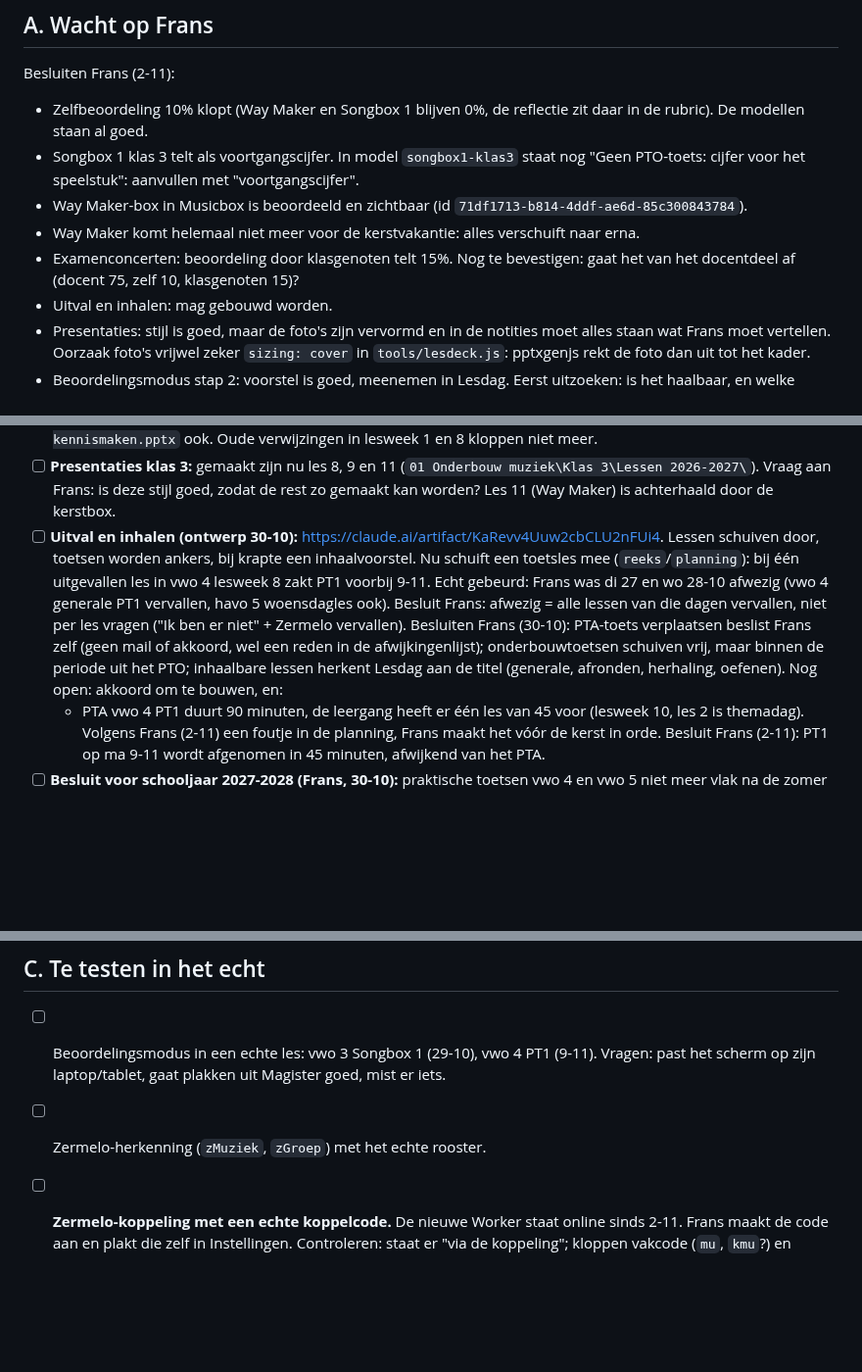
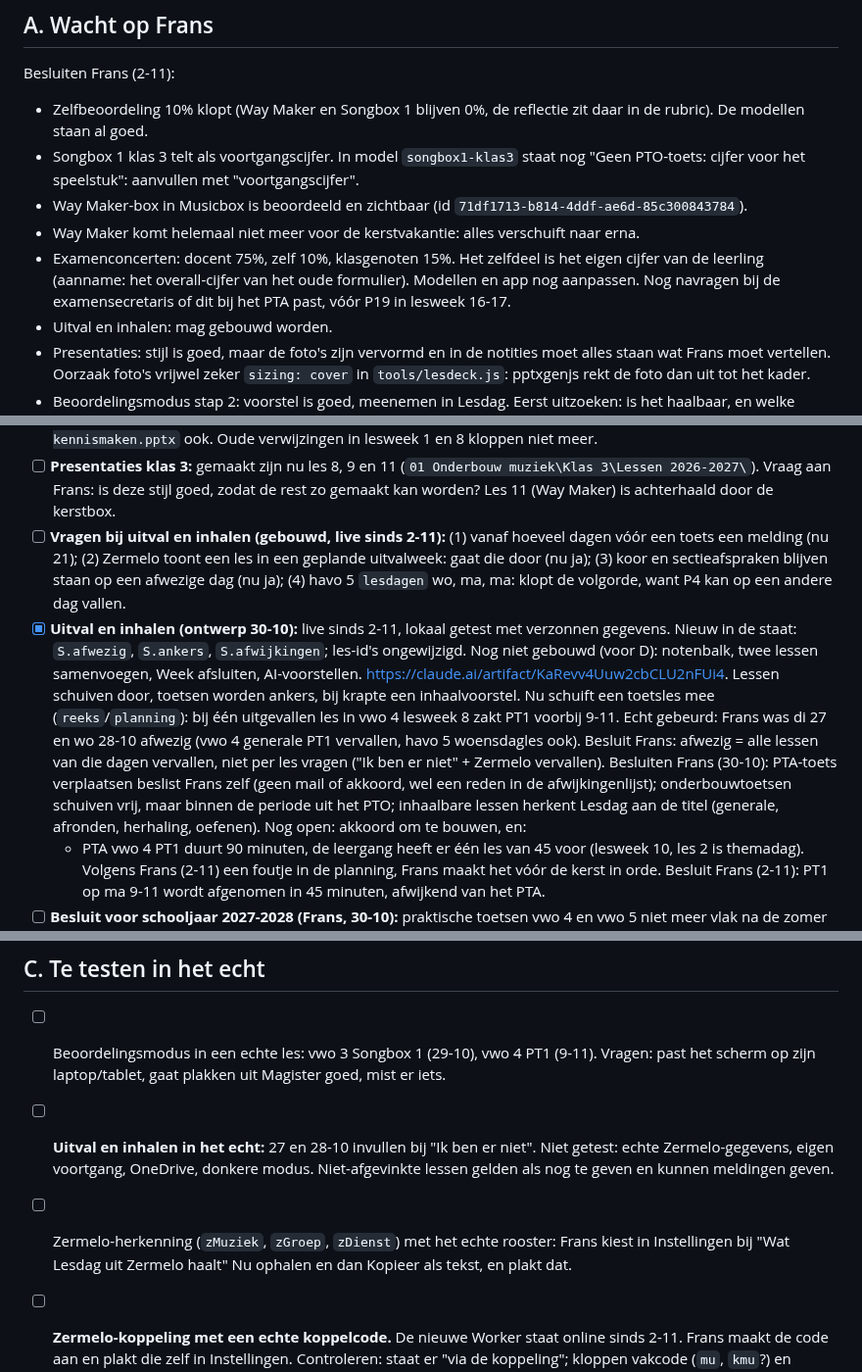
Before and after one commit to fnieuwenhuyzen-rgb/dashboard-docent, a Markdown page: OPEN-PUNTEN.md, 3 parts joined by grey strips. Shown at 98% size. Drawn GitHub-style; blank space fills up the shorter version.

Commit message:
OPEN-PUNTEN: uitval en inhalen live, vragen en besluit examenconcerten
Co-Authored-By: Claude Opus 5.5 <noreply@anthropic.com>

```diff
--- a/OPEN-PUNTEN.md
+++ b/OPEN-PUNTEN.md
@@ -9,7 +9,7 @@ Besluiten Frans (2-11):
 - Songbox 1 klas 3 telt als voortgangscijfer. In model `songbox1-klas3` staat nog "Geen PTO-toets: cijfer voor het speelstuk": aanvullen met "voortgangscijfer".
 - Way Maker-box in Musicbox is beoordeeld en zichtbaar (id `71df1713-b814-4ddf-ae6d-85c300843784`).
 - Way Maker komt helemaal niet meer voor de kerstvakantie: alles verschuift naar erna.
-- Examenconcerten: beoordeling door klasgenoten telt 15%. Nog te bevestigen: gaat het van het docentdeel af (docent 75, zelf 10, klasgenoten 15)?
+- Examenconcerten: docent 75%, zelf 10%, klasgenoten 15%. Het zelfdeel is het eigen cijfer van de leerling (aanname: het overall-cijfer van het oude formulier). Modellen en app nog aanpassen. Nog navragen bij de examensecretaris of dit bij het PTA past, vóór P19 in lesweek 16-17.
 - Uitval en inhalen: mag gebouwd worden.
 - Presentaties: stijl is goed, maar de foto's zijn vervormd en in de notities moet alles staan wat Frans moet vertellen. Oorzaak foto's vrijwel zeker `sizing: cover` in `tools/lesdeck.js`: pptxgenjs rekt de foto dan uit tot het kader.
 - Beoordelingsmodus stap 2: voorstel is goed, meenemen in Lesdag. Eerst uitzoeken: is het haalbaar, en welke manier van beoordelen werkt prettig en betrouwbaar?
@@ -31,7 +31,8 @@ Verdeling over sessies (2-11): `basis.json` is één regel, dus samenvoegen bots
 - [ ] **Examenconcerten: beoordeling door groepsgenoten telt mee (besluit Frans 2-11).** Nog open: hoeveel procent, en gaat dat van het docentdeel af? Nu docent + 10% zelfbeoordeling. Groepscriteria (programma, eigen werk) krijgen mogelijk voor de hele klas dezelfde score. Daarna de modellen aanpassen met `/lesdag-beoordeling`.
 - [ ] **Way Maker komt in de periode na de kerst (besluit Frans 2-11).** Dat is periode 3 (lesweek 21-30), maar die lessen zijn nu theorie voor T1 (lesweek 29), met Way Maker alleen in "Rollen in een band en orkest" (havo 3 lesweek 27, vwo 3 lesweek 26). Open: blijft het bij die les, of krijgt Way Maker meer lessen, en welke vervallen dan? De lesinhoud staat nog in `tools/inhoud-klas3.json` onder de oude titels, de presentatie `11 Way Maker - kennismaken.pptx` ook. Oude verwijzingen in lesweek 1 en 8 kloppen niet meer.
 - [ ] **Presentaties klas 3:** gemaakt zijn nu les 8, 9 en 11 (`01 Onderbouw muziek\Klas 3\Lessen 2026-2027\`). Vraag aan Frans: is deze stijl goed, zodat de rest zo gemaakt kan worden? Les 11 (Way Maker) is achterhaald door de kerstbox.
-- [ ] **Uitval en inhalen (ontwerp 30-10):** https://claude.ai/artifact/KaRevv4Uuw2cbCLU2nFUi4. Lessen schuiven door, toetsen worden ankers, bij krapte een inhaalvoorstel. Nu schuift een toetsles mee (`reeks`/`planning`): bij één uitgevallen les in vwo 4 lesweek 8 zakt PT1 voorbij 9-11. Echt gebeurd: Frans was di 27 en wo 28-10 afwezig (vwo 4 generale PT1 vervallen, havo 5 woensdagles ook). Besluit Frans: afwezig = alle lessen van die dagen vervallen, niet per les vragen ("Ik ben er niet" + Zermelo vervallen). Besluiten Frans (30-10): PTA-toets verplaatsen beslist Frans zelf (geen mail of akkoord, wel een reden in de afwijkingenlijst); onderbouwtoetsen schuiven vrij, maar binnen de periode uit het PTO; inhaalbare lessen herkent Lesdag aan de titel (generale, afronden, herhaling, oefenen). Nog open: akkoord om te bouwen, en:
+- [ ] **Vragen bij uitval en inhalen (gebouwd, live sinds 2-11):** (1) vanaf hoeveel dagen vóór een toets een melding (nu 21); (2) Zermelo toont een les in een geplande uitvalweek: gaat die door (nu ja); (3) koor en sectieafspraken blijven staan op een afwezige dag (nu ja); (4) havo 5 `lesdagen` wo, ma, ma: klopt de volgorde, want P4 kan op een andere dag vallen.
+- [x] **Uitval en inhalen (ontwerp 30-10):** live sinds 2-11, lokaal getest met verzonnen gegevens. Nieuw in de staat: `S.afwezig`, `S.ankers`, `S.afwijkingen`; les-id's ongewijzigd. Nog niet gebouwd (voor D): notenbalk, twee lessen samenvoegen, Week afsluiten, AI-voorstellen. https://claude.ai/artifact/KaRevv4Uuw2cbCLU2nFUi4. Lessen schuiven door, toetsen worden ankers, bij krapte een inhaalvoorstel. Nu schuift een toetsles mee (`reeks`/`planning`): bij één uitgevallen les in vwo 4 lesweek 8 zakt PT1 voorbij 9-11. Echt gebeurd: Frans was di 27 en wo 28-10 afwezig (vwo 4 generale PT1 vervallen, havo 5 woensdagles ook). Besluit Frans: afwezig = alle lessen van die dagen vervallen, niet per les vragen ("Ik ben er niet" + Zermelo vervallen). Besluiten Frans (30-10): PTA-toets verplaatsen beslist Frans zelf (geen mail of akkoord, wel een reden in de afwijkingenlijst); onderbouwtoetsen schuiven vrij, maar binnen de periode uit het PTO; inhaalbare lessen herkent Lesdag aan de titel (generale, afronden, herhaling, oefenen). Nog open: akkoord om te bouwen, en:
   - PTA vwo 4 PT1 duurt 90 minuten, de leergang heeft er één les van 45 voor (lesweek 10, les 2 is themadag). Volgens Frans (2-11) een foutje in de planning, Frans maakt het vóór de kerst in orde. Besluit Frans (2-11): PT1 op ma 9-11 wordt afgenomen in 45 minuten, afwijkend van het PTA.
 - [ ] **Besluit voor schooljaar 2027-2028 (Frans, 30-10):** praktische toetsen vwo 4 en vwo 5 niet meer vlak na de zomer (nu PT1 vwo 4 lesweek 10, P9 vwo 5 lesweek 8). Op z'n vroegst in de periode van toetsweek 2. Frans verwerkt dit vóór de kerst in het PTA 2027-2028 en de leergangen voor volgend jaar (2-11).
 
@@ -44,7 +45,8 @@ Verdeling over sessies (2-11): `basis.json` is één regel, dus samenvoegen bots
 ## C. Te testen in het echt
 
 - [ ] Beoordelingsmodus in een echte les: vwo 3 Songbox 1 (29-10), vwo 4 PT1 (9-11). Vragen: past het scherm op zijn laptop/tablet, gaat plakken uit Magister goed, mist er iets.
-- [ ] Zermelo-herkenning (`zMuziek`, `zGroep`) met het echte rooster.
+- [ ] **Uitval en inhalen in het echt:** 27 en 28-10 invullen bij "Ik ben er niet". Niet getest: echte Zermelo-gegevens, eigen voortgang, OneDrive, donkere modus. Niet-afgevinkte lessen gelden als nog te geven en kunnen meldingen geven.
+- [ ] Zermelo-herkenning (`zMuziek`, `zGroep`, `zDienst`) met het echte rooster: Frans kiest in Instellingen bij "Wat Lesdag uit Zermelo haalt" Nu ophalen en dan Kopieer als tekst, en plakt dat.
 - [ ] **Zermelo-koppeling met een echte koppelcode.** De nieuwe Worker staat online sinds 2-11. Frans maakt de code aan en plakt die zelf in Instellingen. Controleren: staat er "via de koppeling"; kloppen vakcode (`mu`, `kmu`?) en groepscodes (`h3a` of `h3.mu`?); weigert `/api/v3` geen veld uit `VELDEN`; hoe zien surveillances eruit (nu: `exam` van een ander vak op Frans' naam, of de tekst "surveillance"). Nog na te gaan: hoe lang de token geldig is, en of `students` voor een docent leesbaar is (Lesdag vraagt het bewust niet op).
 - [x] Toetsweek 1 (2-10 nov): surveillances en toetsen uit Zermelo staan goed in Dag en Week (Frans, 2-11, met het echte rooster). Nog niet apart bevestigd: de melding "tijd niet in rooster" als een toetsweektoets uit de leergang (h5 T3, v6 T9) niet in Zermelo staat.
 - [ ] Microsoft-login en OneDrive-opslag tegen de echte tenant (na B).
```
